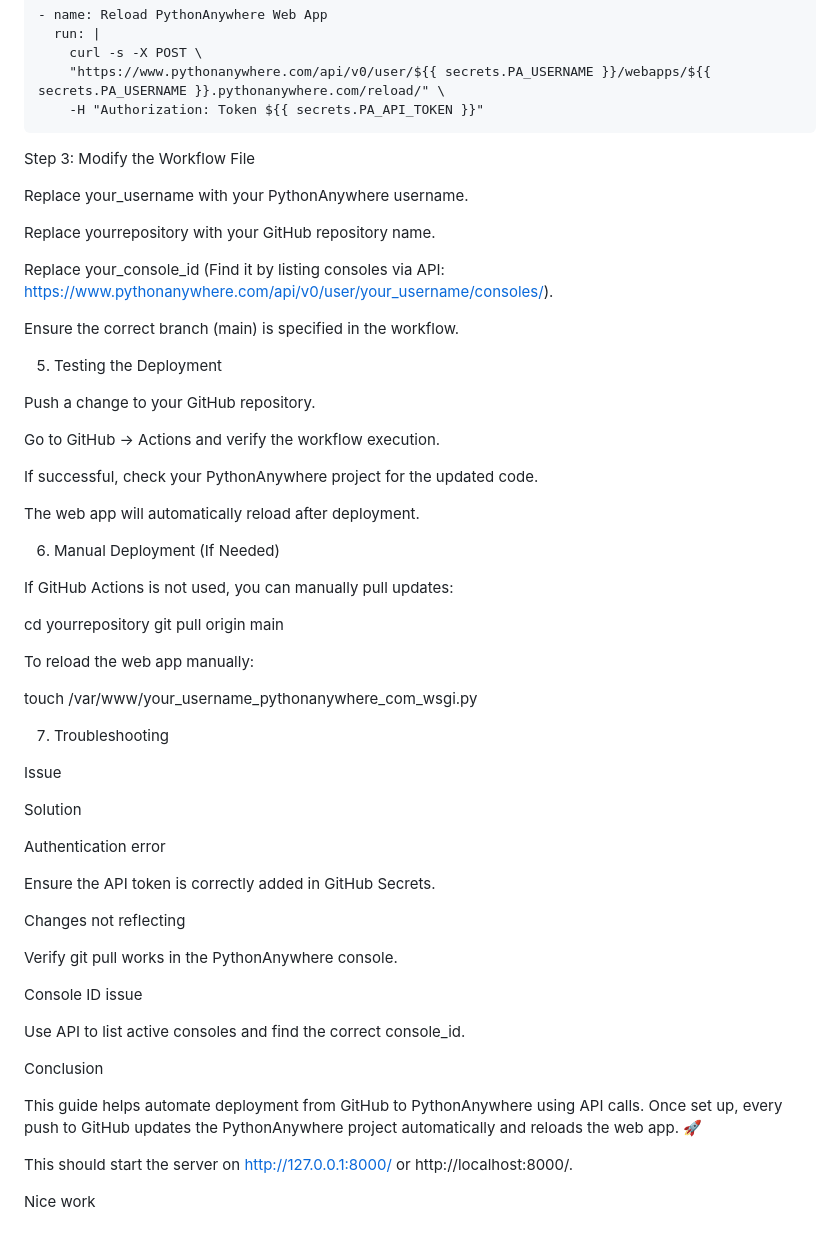
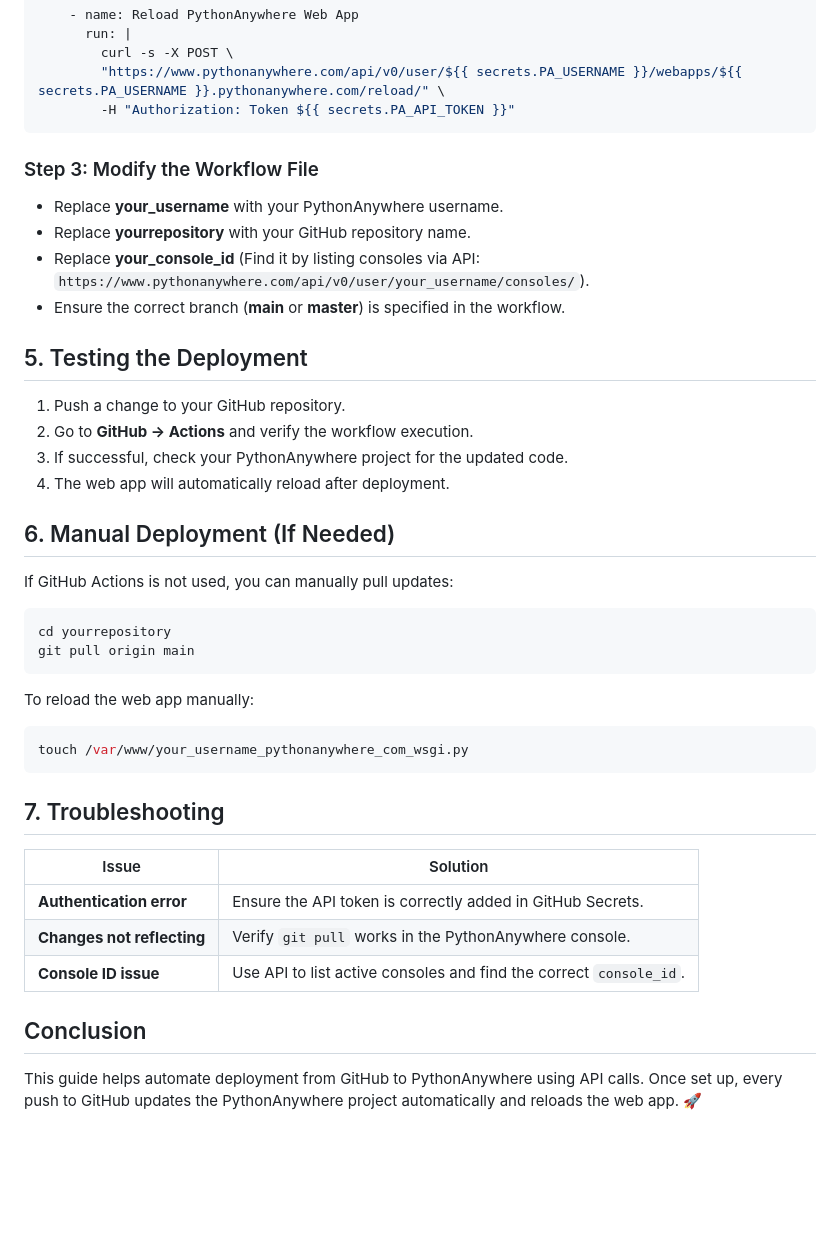
Before and after one commit to akshay56789/python-anywhere-ci-cd-pipeline, a Markdown page: README.md, the part around one of its changes. Drawn GitHub-style; blank space fills up the shorter version.

````diff
--- a/README.md
+++ b/README.md
@@ -95,62 +80,45 @@ jobs:
         curl -s -X POST \
         "https://www.pythonanywhere.com/api/v0/user/${{ secrets.PA_USERNAME }}/webapps/${{ secrets.PA_USERNAME }}.pythonanywhere.com/reload/" \
         -H "Authorization: Token ${{ secrets.PA_API_TOKEN }}"
+```
 
-Step 3: Modify the Workflow File
+### Step 3: Modify the Workflow File
 
-Replace your_username with your PythonAnywhere username.
+- Replace **your_username** with your PythonAnywhere username.
+- Replace **yourrepository** with your GitHub repository name.
+- Replace **your_console_id** (Find it by listing consoles via API: `https://www.pythonanywhere.com/api/v0/user/your_username/consoles/`).
+- Ensure the correct branch (**main** or **master**) is specified in the workflow.
 
-Replace yourrepository with your GitHub repository name.
+## 5. Testing the Deployment
 
-Replace your_console_id (Find it by listing consoles via API: https://www.pythonanywhere.com/api/v0/user/your_username/consoles/).
+1. Push a change to your GitHub repository.
+2. Go to **GitHub → Actions** and verify the workflow execution.
+3. If successful, check your PythonAnywhere project for the updated code.
+4. The web app will automatically reload after deployment.
 
-Ensure the correct branch (main) is specified in the workflow.
-
-5. Testing the Deployment
-
-Push a change to your GitHub repository.
-
-Go to GitHub → Actions and verify the workflow execution.
-
-If successful, check your PythonAnywhere project for the updated code.
-
-The web app will automatically reload after deployment.
-
-6. Manual Deployment (If Needed)
+## 6. Manual Deployment (If Needed)
 
 If GitHub Actions is not used, you can manually pull updates:
 
+```bash
 cd yourrepository
 git pull origin main
+```
 
 To reload the web app manually:
 
+```bash
 touch /var/www/your_username_pythonanywhere_com_wsgi.py
+```
 
-7. Troubleshooting
+## 7. Troubleshooting
 
-Issue
+| Issue | Solution |
+|--------|----------|
+| **Authentication error** | Ensure the API token is correctly added in GitHub Secrets. |
+| **Changes not reflecting** | Verify `git pull` works in the PythonAnywhere console. |
+| **Console ID issue** | Use API to list active consoles and find the correct `console_id`. |
 
-Solution
-
-Authentication error
-
-Ensure the API token is correctly added in GitHub Secrets.
-
-Changes not reflecting
-
-Verify git pull works in the PythonAnywhere console.
-
-Console ID issue
-
-Use API to list active consoles and find the correct console_id.
-
-Conclusion
+## Conclusion
 
 This guide helps automate deployment from GitHub to PythonAnywhere using API calls. Once set up, every push to GitHub updates the PythonAnywhere project automatically and reloads the web app. 🚀
-
-
-
-This should start the server on http://127.0.0.1:8000/ or http://localhost:8000/.
-
-Nice work
````
Also changed, not shown: other parts of README.md (+29 -44 lines).
